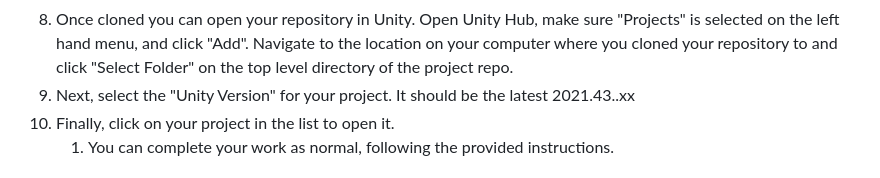
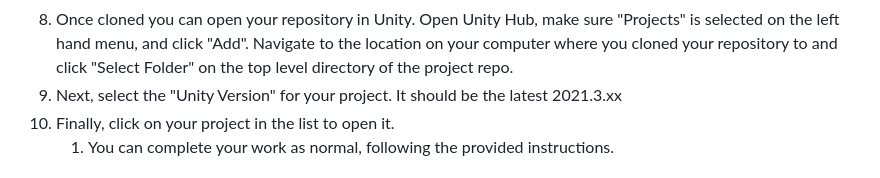
Before and after one commit to ismithbwr/ismithbwr.github.io, a Markdown page: en_CA/pages/CS2053-working-with-git.md, the part around the change. GitHub-like rendering.

```diff
--- a/en_CA/pages/CS2053-working-with-git.md
+++ b/en_CA/pages/CS2053-working-with-git.md
@@ -27,7 +27,7 @@ These steps will be repeated for Lab Exams and Lab Assignments:
 7. Once cloned your newly cloned repository should be selected in your list under "Current Repository" in GitHub Desktop. You can change your selection in that list. If you need to work with different projects.
    1. Your repos for coursework will be private and should not be shared with any other students in the class. They are accessible by the instructor and TAs.
 8. Once cloned you can open your repository in Unity. Open Unity Hub, make sure "Projects" is selected on the left hand menu, and click "Add". Navigate to the location on your computer where you cloned your repository to and click "Select Folder" on the top level directory of the project repo.
-9. Next, select the "Unity Version" for your project. It should be the latest 2021.43..xx
+9. Next, select the "Unity Version" for your project. It should be the latest 2021.3.xx
 10. Finally, click on your project in the list to open it.
     1.  You can complete your work as normal, following the provided instructions.
 
```
Also changed, not shown: en_CA/pages/cs2053-requirements-and-setup.md (+3 -3 lines).
